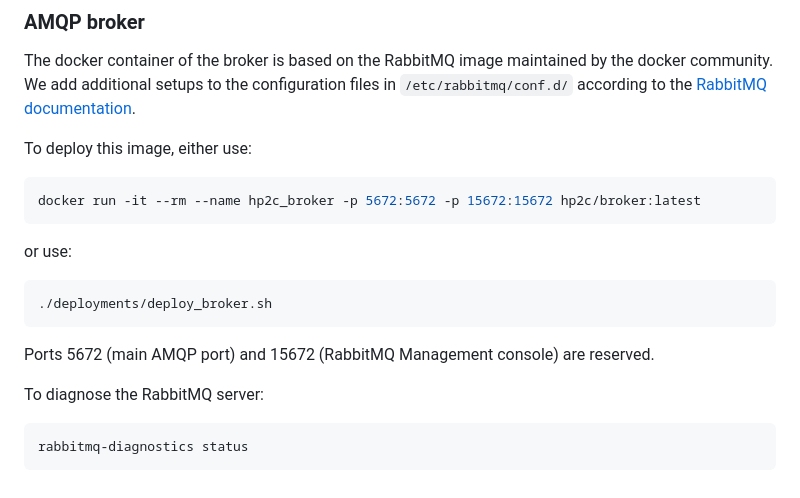
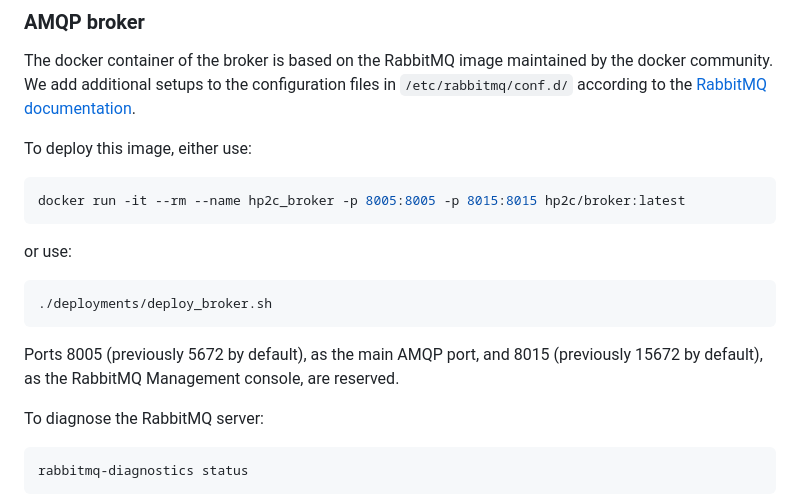
Before and after one commit to bsc-wdc/HP2C-DT, a Markdown page: README.md, the part around the change. GitHub-like rendering.

Commit message:
Clarify some old ports in README

````diff
--- a/README.md
+++ b/README.md
@@ -188,13 +188,13 @@ The docker container of the broker is based on the RabbitMQ image maintained by
 
 To deploy this image, either use:
 ```bash
-docker run -it --rm --name hp2c_broker -p 5672:5672 -p 15672:15672 hp2c/broker:latest
+docker run -it --rm --name hp2c_broker -p 8005:8005 -p 8015:8015 hp2c/broker:latest
 ```
 or use:
 ```bash
 ./deployments/deploy_broker.sh
 ```
-Ports 5672 (main AMQP port) and 15672 (RabbitMQ Management console) are reserved.
+Ports 8005 (previously 5672 by default), as the main AMQP port, and 8015 (previously 15672 by default), as the RabbitMQ Management console, are reserved.
 
 To diagnose the RabbitMQ server:
 ```shell
````
